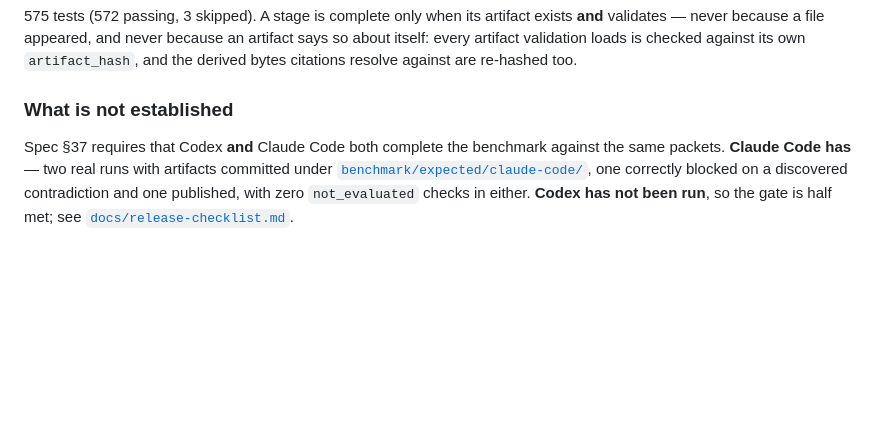
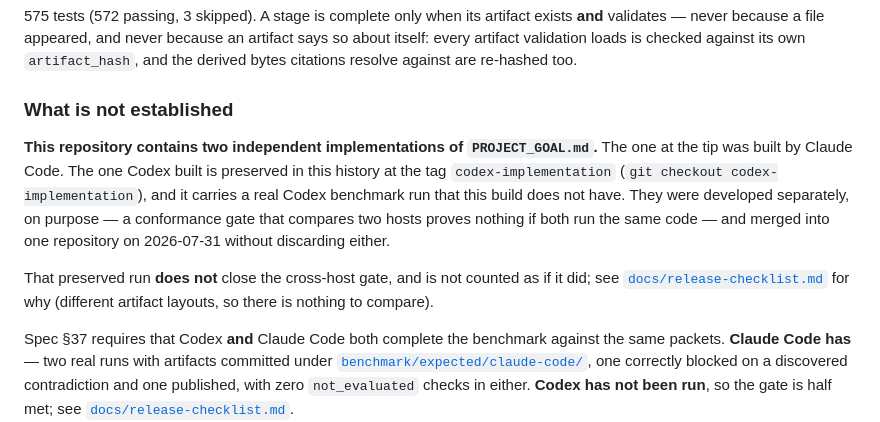
Before and after one commit to jeehoonyu/automated-ai-research, a Markdown page: README.md, the part around the change. Drawn GitHub-style; blank space fills up the shorter version.

```diff
--- a/README.md
+++ b/README.md
@@ -269,6 +269,17 @@ re-hashed too.
 
 ### What is not established
 
+**This repository contains two independent implementations of `PROJECT_GOAL.md`.** The one at the tip
+was built by Claude Code. The one Codex built is preserved in this history at the tag
+`codex-implementation` (`git checkout codex-implementation`), and it carries a real Codex benchmark
+run that this build does not have. They were developed separately, on purpose — a conformance gate
+that compares two hosts proves nothing if both run the same code — and merged into one repository on
+2026-07-31 without discarding either.
+
+That preserved run **does not** close the cross-host gate, and is not counted as if it did; see
+[`docs/release-checklist.md`](docs/release-checklist.md) for why (different artifact layouts, so
+there is nothing to compare).
+
 Spec §37 requires that Codex **and** Claude Code both complete the benchmark against the same
 packets. **Claude Code has** — two real runs with artifacts committed under
 [`benchmark/expected/claude-code/`](benchmark/expected/claude-code/), one correctly blocked on a
```
Also changed, not shown: CHANGELOG.md (+17 -0 lines), docs/release-checklist.md (+25 -1 lines).
